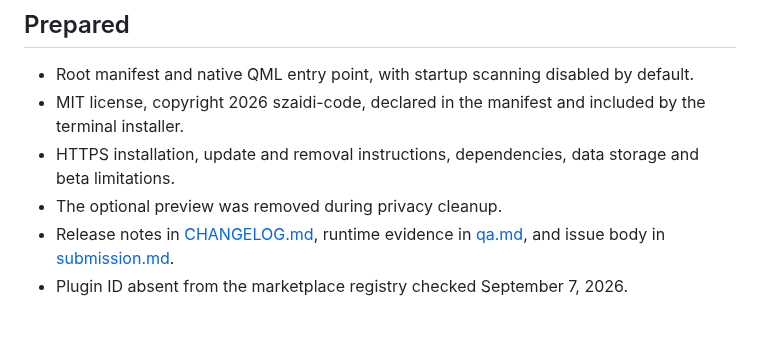
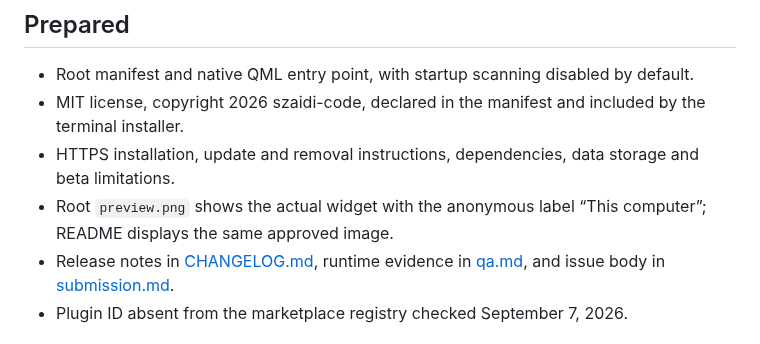
Before and after one commit to szaidi-code/scoring-matrix, a Markdown page: docs/publication.md, the part around the change. GitHub-like rendering.

```diff
--- a/docs/publication.md
+++ b/docs/publication.md
@@ -7,7 +7,7 @@ Release: **0.1.0-beta.2**, plugin ID `szaidi.scoring-matrix`, category **Hardwar
 - Root manifest and native QML entry point, with startup scanning disabled by default.
 - MIT license, copyright 2026 szaidi-code, declared in the manifest and included by the terminal installer.
 - HTTPS installation, update and removal instructions, dependencies, data storage and beta limitations.
-- The optional preview was removed during privacy cleanup.
+- Root `preview.png` shows the actual widget with the anonymous label “This computer”; README displays the same approved image.
 - Release notes in [CHANGELOG.md](../CHANGELOG.md), runtime evidence in [qa.md](qa.md), and issue body in [submission.md](submission.md).
 - Plugin ID absent from the marketplace registry checked September 7, 2026.
 
```
Also changed, not shown: README.md (+2 -0 lines), docs/submission.md (+1 -1 lines), preview.png (added).
